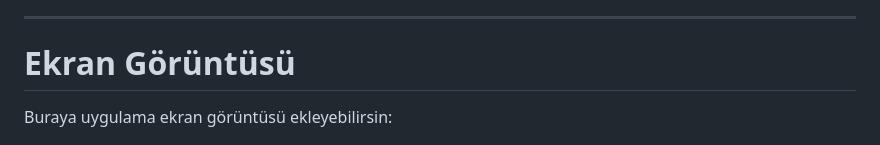
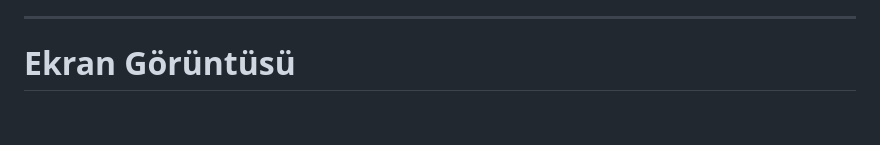
Before and after one commit to aardaakpinar/bibak, a Markdown page: README.md, the part around the change. Drawn GitHub-style; blank space fills up the shorter version.

```diff
--- a/README.md
+++ b/README.md
@@ -22,8 +22,6 @@ Kendi RSS kaynaklarını ekleyebilir, OPML içe aktarabilir, yazıları yer imle
 ---
 
 # Ekran Görüntüsü
-
-Buraya uygulama ekran görüntüsü ekleyebilirsin:
 
 ![Screenshot](assets/screenshot.png)
 
```
